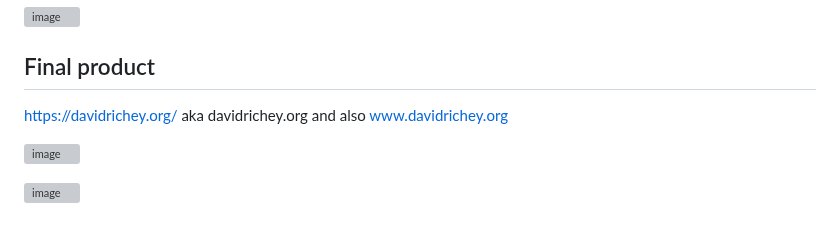
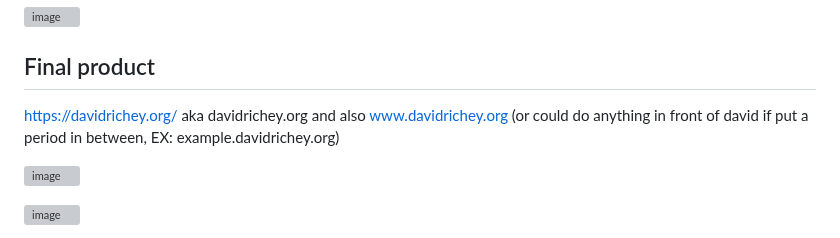
Before and after one commit to StudentLoans999/Cloud-Resume-Challenge, a Markdown page: Steps 2-6/Website Creation and Hosting Journey.md, the part around the change. Drawn GitHub-style; grey boxes are pictures that could not be loaded.

```diff
--- a/Steps 2-6/Website Creation and Hosting Journey.md
+++ b/Steps 2-6/Website Creation and Hosting Journey.md
@@ -114,7 +114,7 @@ This action is also Step 7 in the link I posted above.
   ![image](https://github.com/StudentLoans999/AWS/assets/77641113/625788bc-9d51-44d7-b318-cf80876b9b52)
 
 ## Final product
-https://davidrichey.org/ aka davidrichey.org and also www.davidrichey.org
+https://davidrichey.org/ aka davidrichey.org and also www.davidrichey.org (or could do anything in front of david if put a period in between, EX: example.davidrichey.org)
 
 ![image](https://github.com/StudentLoans999/AWS/assets/77641113/90024662-4a40-4334-8747-477aa276360c)
 
```
